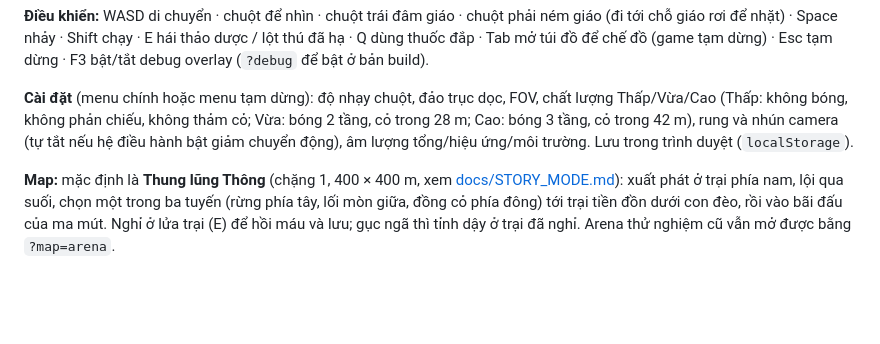
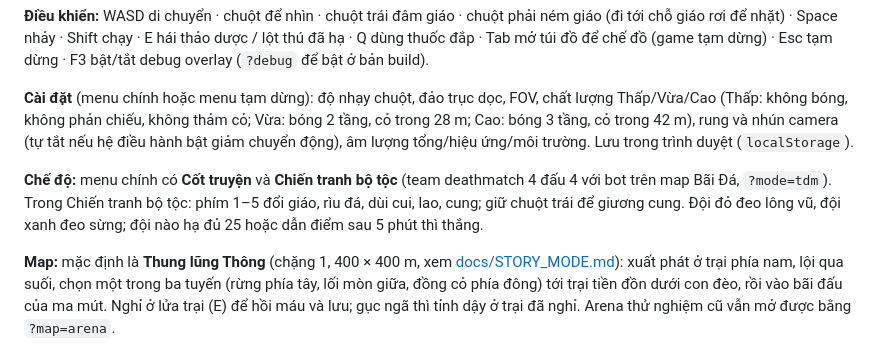
Before and after one commit to phucnguyen020611/wildborn-web-game, a Markdown page: README.md, the part around the change. Rendered like a GitHub page; blank space fills up the shorter version.

Commit message:
docs: Tribal War mode, warrior and weapon assets, collectible glow

```diff
--- a/README.md
+++ b/README.md
@@ -22,6 +22,8 @@ npm run dev      # http://localhost:5173
 
 **Cài đặt** (menu chính hoặc menu tạm dừng): độ nhạy chuột, đảo trục dọc, FOV, chất lượng Thấp/Vừa/Cao (Thấp: không bóng, không phản chiếu, không thảm cỏ; Vừa: bóng 2 tầng, cỏ trong 28 m; Cao: bóng 3 tầng, cỏ trong 42 m), rung và nhún camera (tự tắt nếu hệ điều hành bật giảm chuyển động), âm lượng tổng/hiệu ứng/môi trường. Lưu trong trình duyệt (`localStorage`).
 
+**Chế độ:** menu chính có **Cốt truyện** và **Chiến tranh bộ tộc** (team deathmatch 4 đấu 4 với bot trên map Bãi Đá, `?mode=tdm`). Trong Chiến tranh bộ tộc: phím 1–5 đổi giáo, rìu đá, dùi cui, lao, cung; giữ chuột trái để giương cung. Đội đỏ đeo lông vũ, đội xanh đeo sừng; đội nào hạ đủ 25 hoặc dẫn điểm sau 5 phút thì thắng.
+
 **Map:** mặc định là **Thung lũng Thông** (chặng 1, 400 × 400 m, xem [docs/STORY_MODE.md](docs/STORY_MODE.md)): xuất phát ở trại phía nam, lội qua suối, chọn một trong ba tuyến (rừng phía tây, lối mòn giữa, đồng cỏ phía đông) tới trại tiền đồn dưới con đèo, rồi vào bãi đấu của ma mút. Nghỉ ở lửa trại (E) để hồi máu và lưu; gục ngã thì tỉnh dậy ở trại đã nghỉ. Arena thử nghiệm cũ vẫn mở được bằng `?map=arena`.
 
 **Vòng chơi:** săn **voi ma mút** ở bãi đấu cuối lối mòn. Ma mút nổi giận khi bạn tới gần (khoảng 12 m) hoặc khi bị đánh. Trước mỗi cú húc, nó **ngẩng đầu và nhấp nháy màu hổ phách**: lùi ra hoặc né sang ngang, vì hướng húc đã khóa từ lúc báo đòn. Nó quay chậm, nên vòng ra sườn mà đâm. Cáo là thú nền: chạy trốn, bị đánh thì cắn lại. Hạ ma mút là thắng, hết máu là thua. Nhảy từ độ cao hơn khoảng 3,5 m sẽ mất máu; sườn dốc hơn khoảng 42° không leo được mà bị trượt xuống. Khi máu dưới 30%, màn hình nhạt màu dần và có tiếng tim đập.
```
Also changed, not shown: docs/ART_GUIDE.md (+6 -0 lines).
